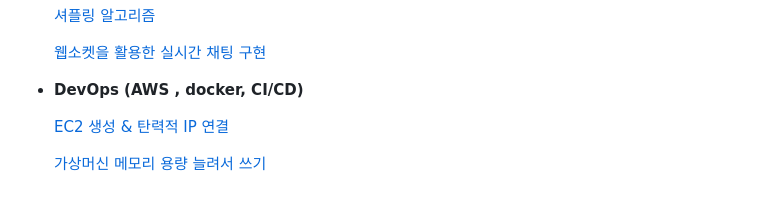
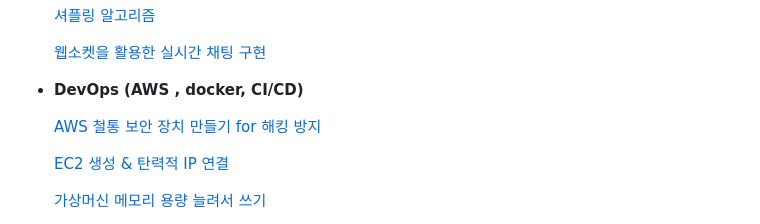
Before and after one commit to MoonJaeSeung/QuizShow, a Markdown page: README.md, the part around the change. Rendered like a GitHub page; blank space fills up the shorter version.

```diff
--- a/README.md
+++ b/README.md
@@ -82,7 +82,7 @@
 
 - **DevOps (AWS , docker, CI/CD)**
 
-
+  [AWS 철통 보안 장치 만들기 for 해킹 방지](https://iwin.tistory.com/125)
 
   [EC2 생성 & 탄력적 IP 연결](https://iwin.tistory.com/102)
 
```
